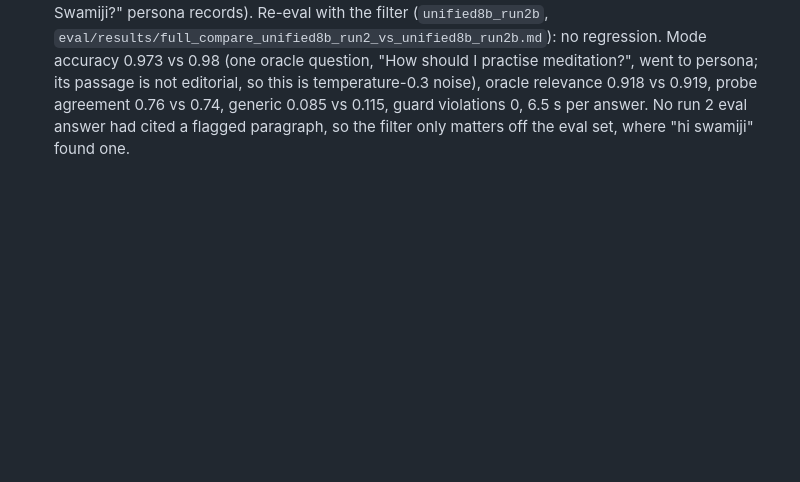
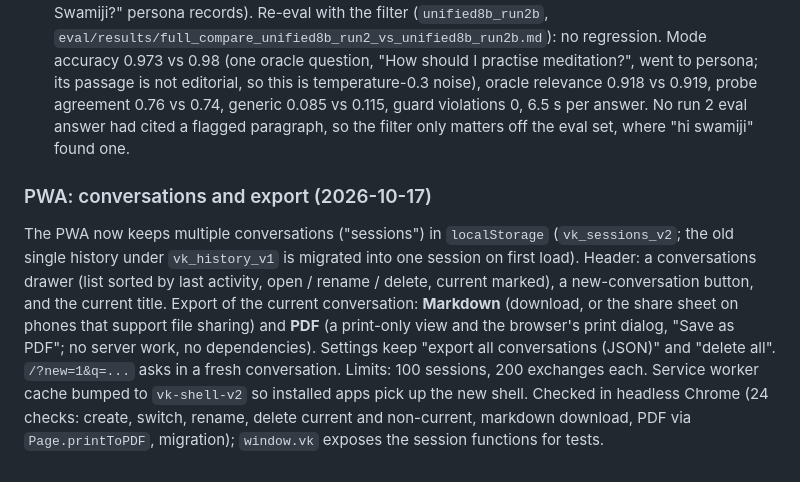
Before and after one commit to chinmay28/personas, a Markdown page: vivekananda/README.md, the part around the change. Drawn GitHub-style; blank space fills up the shorter version.

Commit message:
vivekananda: README note for PWA conversations and export
Co-Authored-By: Claude Fable 5.1 <noreply@anthropic.com>

```diff
--- a/vivekananda/README.md
+++ b/vivekananda/README.md
@@ -478,3 +478,14 @@ Re-eval with the filter (`unified8b_run2b`, `eval/results/full_compare_unified8b
 vs 0.98 (one oracle question, "How should I practise meditation?", went to persona; its passage is not editorial, so this is temperature-0.3
 noise), oracle relevance 0.918 vs 0.919, probe agreement 0.76 vs 0.74, generic 0.085 vs 0.115, guard violations 0, 6.5 s per answer. No run 2
 eval answer had cited a flagged paragraph, so the filter only matters off the eval set, where "hi swamiji" found one.
+
+### PWA: conversations and export (2026-10-17)
+
+The PWA now keeps multiple conversations ("sessions") in `localStorage` (`vk_sessions_v2`; the old single history under `vk_history_v1`
+is migrated into one session on first load). Header: a conversations drawer (list sorted by last activity, open / rename / delete, current
+marked), a new-conversation button, and the current title. Export of the current conversation: **Markdown** (download, or the share sheet on
+phones that support file sharing) and **PDF** (a print-only view and the browser's print dialog, "Save as PDF"; no server work, no
+dependencies). Settings keep "export all conversations (JSON)" and "delete all". `/?new=1&q=...` asks in a fresh conversation. Limits: 100
+sessions, 200 exchanges each. Service worker cache bumped to `vk-shell-v2` so installed apps pick up the new shell. Checked in headless Chrome
+(24 checks: create, switch, rename, delete current and non-current, markdown download, PDF via `Page.printToPDF`, migration); `window.vk`
+exposes the session functions for tests.
```
